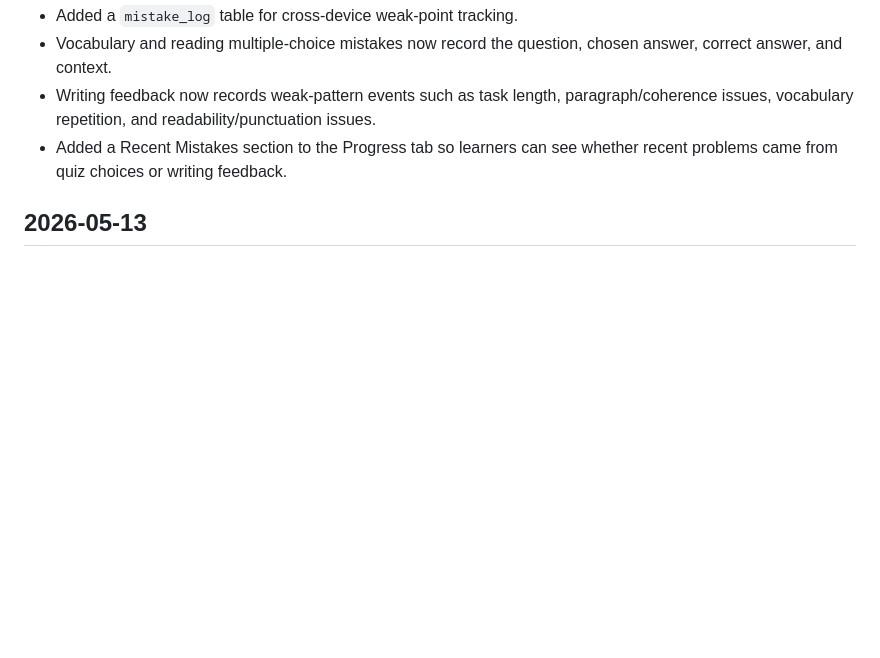
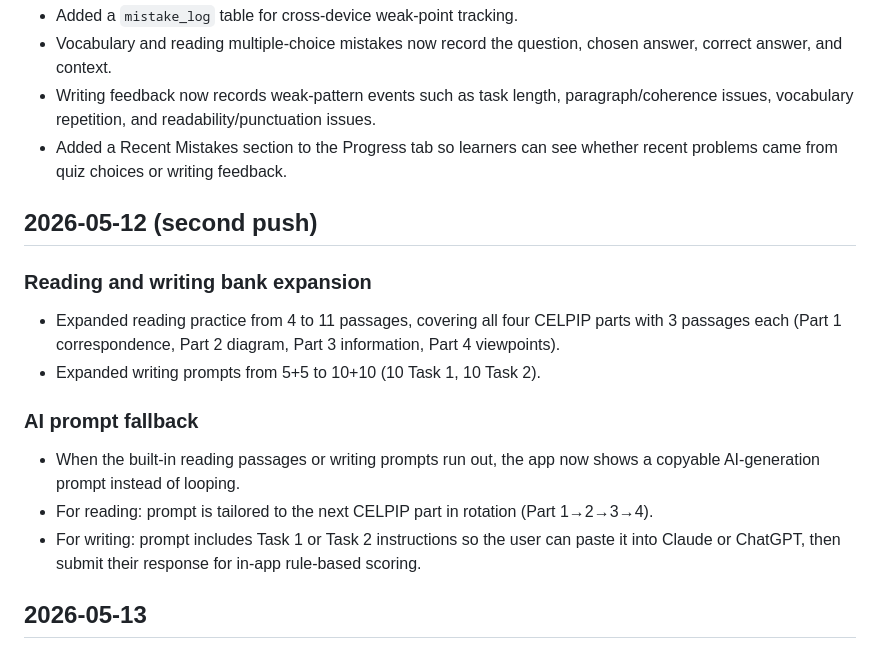
Before and after one commit to Droplet06/celpip-trainer, a Markdown page: CHANGELOG.md, the part around the change. Rendered like a GitHub page; blank space fills up the shorter version.

Commit message:
Backfill CHANGELOG entry for 2026-05-12 bank expansion commit
Co-Authored-By: Claude Sonnet 4.6 <noreply@anthropic.com>

```diff
--- a/CHANGELOG.md
+++ b/CHANGELOG.md
@@ -52,6 +52,17 @@
 - Writing feedback now records weak-pattern events such as task length, paragraph/coherence issues, vocabulary repetition, and readability/punctuation issues.
 - Added a Recent Mistakes section to the Progress tab so learners can see whether recent problems came from quiz choices or writing feedback.
 
+## 2026-05-12 (second push)
+
+### Reading and writing bank expansion
+- Expanded reading practice from 4 to 11 passages, covering all four CELPIP parts with 3 passages each (Part 1 correspondence, Part 2 diagram, Part 3 information, Part 4 viewpoints).
+- Expanded writing prompts from 5+5 to 10+10 (10 Task 1, 10 Task 2).
+
+### AI prompt fallback
+- When the built-in reading passages or writing prompts run out, the app now shows a copyable AI-generation prompt instead of looping.
+- For reading: prompt is tailored to the next CELPIP part in rotation (Part 1→2→3→4).
+- For writing: prompt includes Task 1 or Task 2 instructions so the user can paste it into Claude or ChatGPT, then submit their response for in-app rule-based scoring.
+
 ## 2026-05-13
 
 ### Reading passage bank expansion
```
